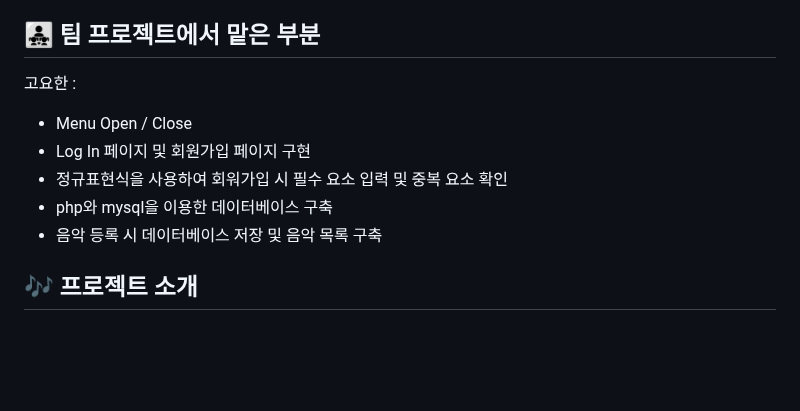
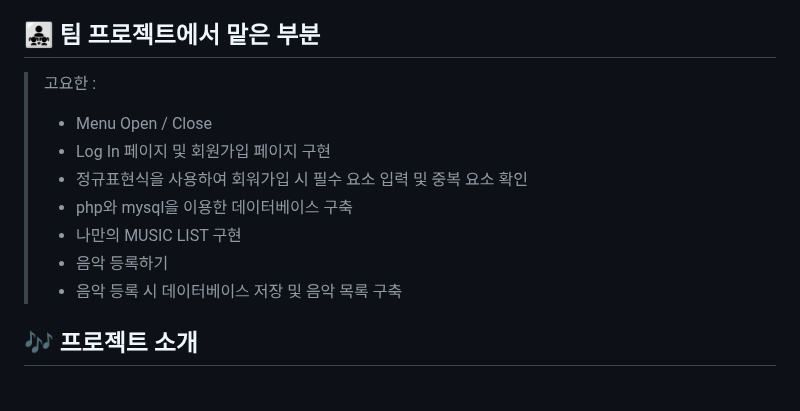
Before and after one commit to hanyoko/PLAYLIST, a Markdown page: README.md, the part around the change. Rendered like a GitHub page; blank space fills up the shorter version.

```diff
--- a/README.md
+++ b/README.md
@@ -18,12 +18,14 @@
 > - 22.12.20 - 23.01.03
 
 ## 👨‍👧‍👧 팀 프로젝트에서 맡은 부분
-고요한 :
-- Menu Open / Close
-- Log In 페이지 및 회원가입 페이지 구현
-- 정규표현식을 사용하여 회워가입 시 필수 요소 입력 및 중복 요소 확인
-- php와 mysql을 이용한 데이터베이스 구축
-- 음악 등록 시 데이터베이스 저장 및 음악 목록 구축
+> 고요한 :
+> - Menu Open / Close
+> - Log In 페이지 및 회원가입 페이지 구현
+> - 정규표현식을 사용하여 회워가입 시 필수 요소 입력 및 중복 요소 확인
+> - php와 mysql을 이용한 데이터베이스 구축
+> - 나만의 MUSIC LIST 구현
+> -  음악 등록하기
+> - 음악 등록 시 데이터베이스 저장 및 음악 목록 구축
 
 ## 🎶 프로젝트 소개
 <br/>
```
